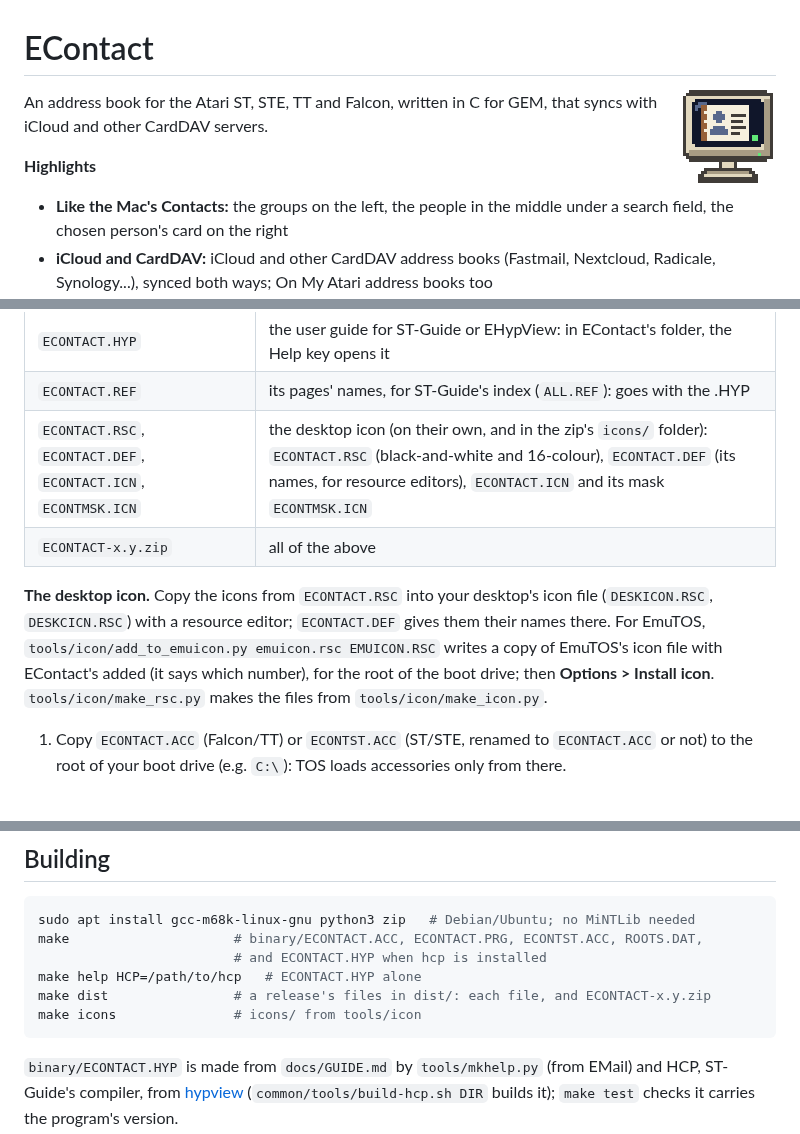
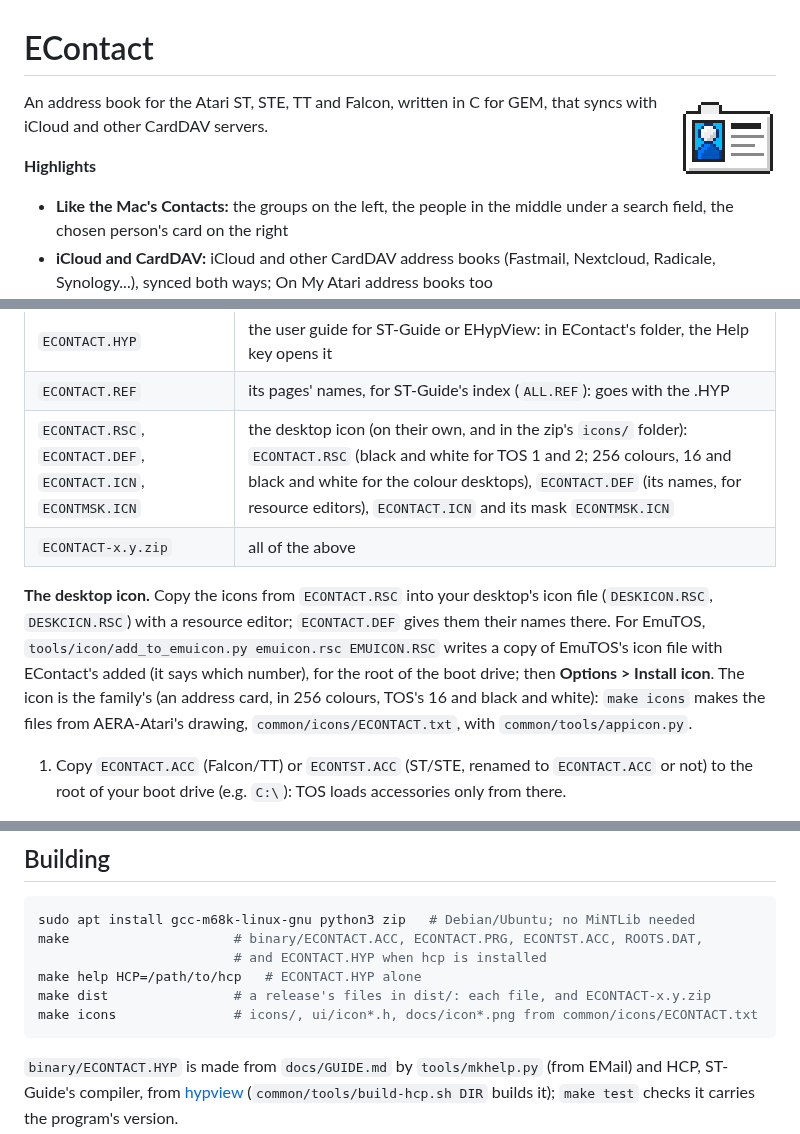
Before and after one commit to whomper/EContact, a Markdown page: README.md, 3 parts joined by grey strips. Drawn GitHub-style; pictures changed too: docs/icon.png, docs/icon16.png.

````diff
--- a/README.md
+++ b/README.md
@@ -1,6 +1,6 @@
 # EContact
 
-<img src="docs/icon16.png" width="96" align="right" alt="EContact icon: an Atari SM124-style monitor showing an address-book page with a person's silhouette beside lines of text">
+<img src="docs/icon.png" width="96" align="right" alt="EContact icon: an address card with a tab at the top, a blue portrait of a person on the left and lines of text on the right">
 
 An address book for the Atari ST, STE, TT and Falcon, written in C for GEM, that syncs with iCloud and
 other CardDAV servers.
@@ -40,14 +40,16 @@ and all of them together in `ECONTACT-x.y.zip`.
 | `CACERT.PEM`, `ROOTS.DAT` | the root certificates for Falcon mode |
 | `ECONTACT.HYP` | the user guide for ST-Guide or EHypView: in EContact's folder, the Help key opens it |
 | `ECONTACT.REF` | its pages' names, for ST-Guide's index (`ALL.REF`): goes with the .HYP |
-| `ECONTACT.RSC`, `ECONTACT.DEF`, `ECONTACT.ICN`, `ECONTMSK.ICN` | the desktop icon (on their own, and in the zip's `icons/` folder): `ECONTACT.RSC` (black-and-white and 16-colour), `ECONTACT.DEF` (its names, for resource editors), `ECONTACT.ICN` and its mask `ECONTMSK.ICN` |
+| `ECONTACT.RSC`, `ECONTACT.DEF`, `ECONTACT.ICN`, `ECONTMSK.ICN` | the desktop icon (on their own, and in the zip's `icons/` folder): `ECONTACT.RSC` (black and white for TOS 1 and 2; 256 colours, 16 and black and white for the colour desktops), `ECONTACT.DEF` (its names, for resource editors), `ECONTACT.ICN` and its mask `ECONTMSK.ICN` |
 | `ECONTACT-x.y.zip` | all of the above |
 
 **The desktop icon.** Copy the icons from `ECONTACT.RSC` into your desktop's icon file
 (`DESKICON.RSC`, `DESKCICN.RSC`) with a resource editor; `ECONTACT.DEF` gives them their names there.
 For EmuTOS, `tools/icon/add_to_emuicon.py emuicon.rsc EMUICON.RSC` writes a copy of EmuTOS's icon
 file with EContact's added (it says which number), for the root of the boot drive; then
-**Options > Install icon**. `tools/icon/make_rsc.py` makes the files from `tools/icon/make_icon.py`.
+**Options > Install icon**. The icon is the family's (an address card, in 256 colours, TOS's 16
+and black and white): `make icons` makes the files from AERA-Atari's drawing,
+`common/icons/ECONTACT.txt`, with `common/tools/appicon.py`.
 
 1. Copy `ECONTACT.ACC` (Falcon/TT) or `ECONTST.ACC` (ST/STE, renamed to `ECONTACT.ACC` or not) to
    the root of your boot drive (e.g. `C:\`): TOS loads accessories only from there.
@@ -310,7 +312,7 @@ make                     # binary/ECONTACT.ACC, ECONTACT.PRG, ECONTST.ACC, ROOTS
                          # and ECONTACT.HYP when hcp is installed
 make help HCP=/path/to/hcp   # ECONTACT.HYP alone
 make dist                # a release's files in dist/: each file, and ECONTACT-x.y.zip
-make icons               # icons/ from tools/icon
+make icons               # icons/, ui/icon*.h, docs/icon*.png from common/icons/ECONTACT.txt
 ```
 
 `binary/ECONTACT.HYP` is made from `docs/GUIDE.md` by `tools/mkhelp.py` (from EMail) and HCP,
````
Also changed, not shown: other parts of README.md (+1 -1 lines), docs/icon2.png (added), 8 other files.
